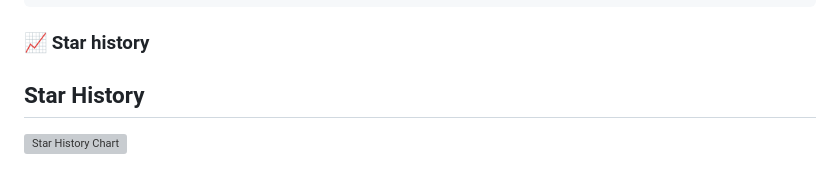
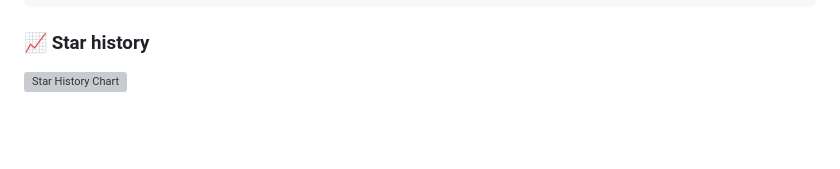
Before and after one commit to aletop130/brick-SR1, a Markdown page: README.md, the part around the change. Rendered like a GitHub page; blank space fills up the shorter version; grey boxes are pictures that could not be loaded.

```diff
--- a/README.md
+++ b/README.md
@@ -517,7 +517,6 @@ Pre-built PDF: [`docs/paper/paper.pdf`](docs/paper/paper.pdf) · compile with `c
 
 ### 📈 Star history
 
-## Star History
 
 <a href="https://www.star-history.com/?repos=regolo-ai%2Fbrick-SR1&type=date&legend=top-left">
  <picture>
```
